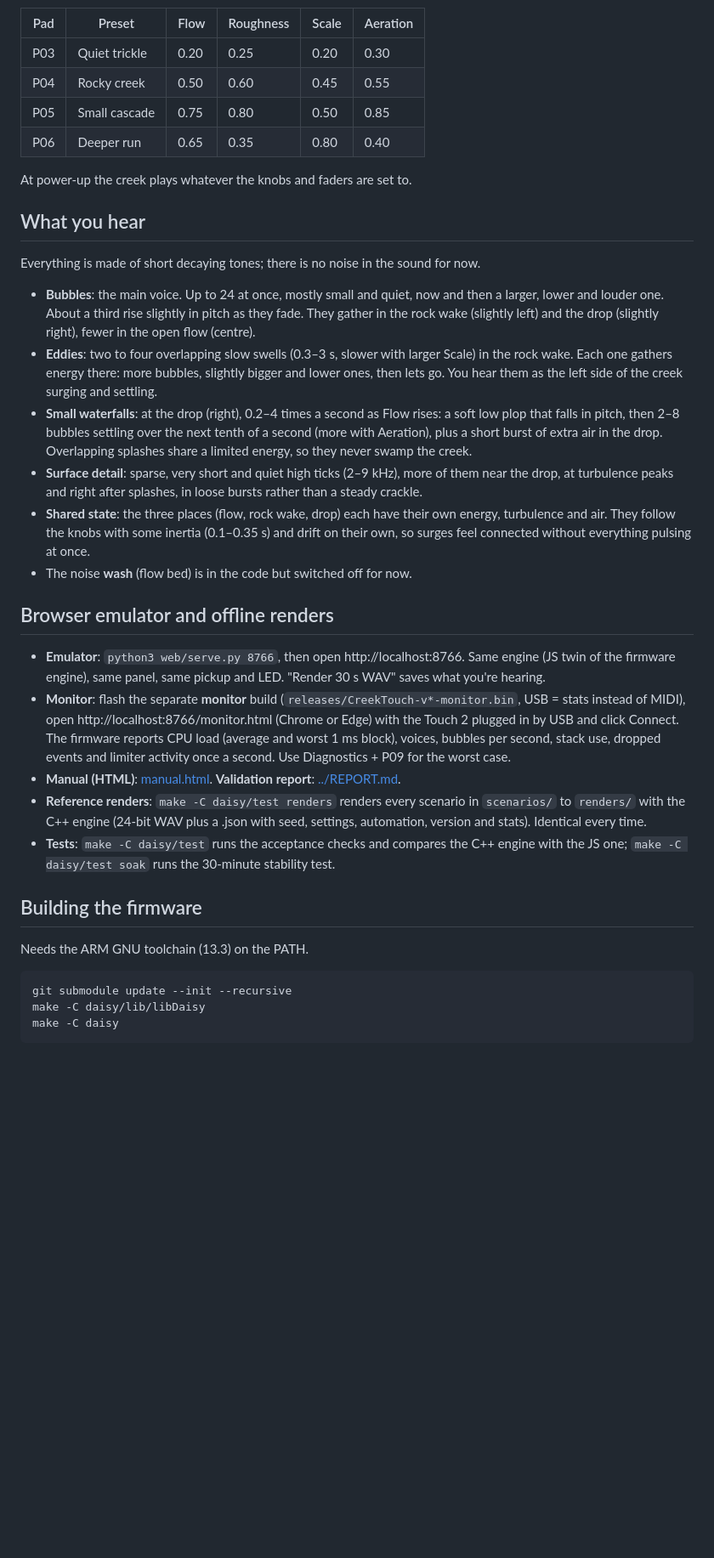
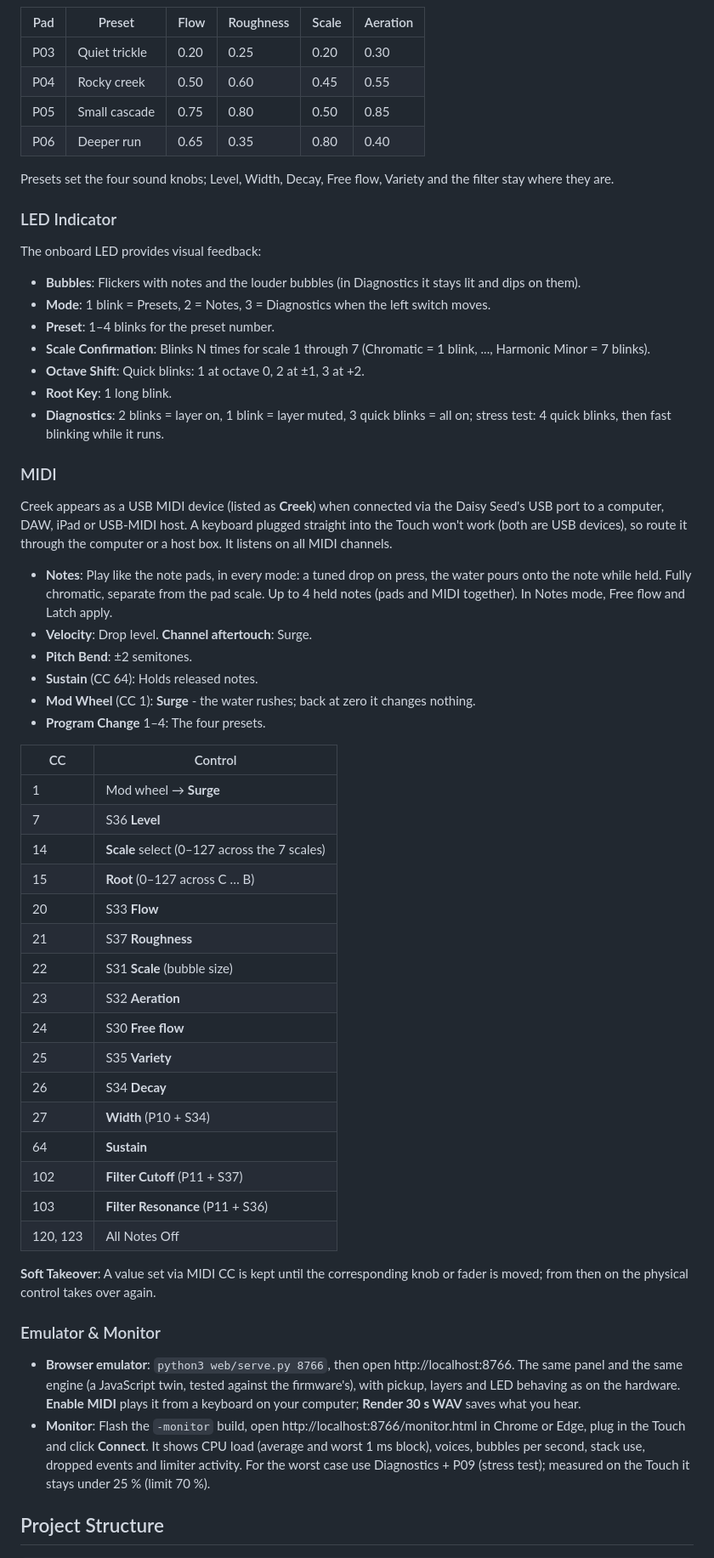
Before and after one commit to imagiag/TouchCreek, a Markdown page: daisy/README.md, the part around one of its changes. Shown at 85% size. GitHub-like rendering; blank space fills up the shorter version.

````diff
--- a/daisy/README.md
+++ b/daisy/README.md
@@ -91,28 +97,52 @@ Connect the Touch 2's USB to a computer (DAW, or a keyboard through the computer
 | P05 | Small cascade | 0.75 | 0.80 | 0.50 | 0.85 |
 | P06 | Deeper run | 0.65 | 0.35 | 0.80 | 0.40 |
 
-At power-up the creek plays whatever the knobs and faders are set to.
+Presets set the four sound knobs; Level, Width, Decay, Free flow, Variety and the filter stay where they are.
 
-## What you hear
-Everything is made of short decaying tones; there is no noise in the sound for now.
-- **Bubbles**: the main voice. Up to 24 at once, mostly small and quiet, now and then a larger, lower and louder one. About a third rise slightly in pitch as they fade. They gather in the rock wake (slightly left) and the drop (slightly right), fewer in the open flow (centre).
-- **Eddies**: two to four overlapping slow swells (0.3–3 s, slower with larger Scale) in the rock wake. Each one gathers energy there: more bubbles, slightly bigger and lower ones, then lets go. You hear them as the left side of the creek surging and settling.
-- **Small waterfalls**: at the drop (right), 0.2–4 times a second as Flow rises: a soft low plop that falls in pitch, then 2–8 bubbles settling over the next tenth of a second (more with Aeration), plus a short burst of extra air in the drop. Overlapping splashes share a limited energy, so they never swamp the creek.
-- **Surface detail**: sparse, very short and quiet high ticks (2–9 kHz), more of them near the drop, at turbulence peaks and right after splashes, in loose bursts rather than a steady crackle.
-- **Shared state**: the three places (flow, rock wake, drop) each have their own energy, turbulence and air. They follow the knobs with some inertia (0.1–0.35 s) and drift on their own, so surges feel connected without everything pulsing at once.
-- The noise **wash** (flow bed) is in the code but switched off for now.
+### LED Indicator
+The onboard LED provides visual feedback:
+- **Bubbles**: Flickers with notes and the louder bubbles (in Diagnostics it stays lit and dips on them).
+- **Mode**: 1 blink = Presets, 2 = Notes, 3 = Diagnostics when the left switch moves.
+- **Preset**: 1–4 blinks for the preset number.
+- **Scale Confirmation**: Blinks N times for scale 1 through 7 (Chromatic = 1 blink, ..., Harmonic Minor = 7 blinks).
+- **Octave Shift**: Quick blinks: 1 at octave 0, 2 at ±1, 3 at +2.
+- **Root Key**: 1 long blink.
+- **Diagnostics**: 2 blinks = layer on, 1 blink = layer muted, 3 quick blinks = all on; stress test: 4 quick blinks, then fast blinking while it runs.
 
-## Browser emulator and offline renders
-- **Emulator**: `python3 web/serve.py 8766`, then open http://localhost:8766. Same engine (JS twin of the firmware engine), same panel, same pickup and LED. "Render 30 s WAV" saves what you're hearing.
-- **Monitor**: flash the separate **monitor** build (`releases/CreekTouch-v*-monitor.bin`, USB = stats instead of MIDI), open http://localhost:8766/monitor.html (Chrome or Edge) with the Touch 2 plugged in by USB and click Connect. The firmware reports CPU load (average and worst 1 ms block), voices, bubbles per second, stack use, dropped events and limiter activity once a second. Use Diagnostics + P09 for the worst case.
-- **Manual (HTML)**: [manual.html](manual.html). **Validation report**: [../REPORT.md](../REPORT.md).
-- **Reference renders**: `make -C daisy/test renders` renders every scenario in `scenarios/` to `renders/` with the C++ engine (24-bit WAV plus a .json with seed, settings, automation, version and stats). Identical every time.
-- **Tests**: `make -C daisy/test` runs the acceptance checks and compares the C++ engine with the JS one; `make -C daisy/test soak` runs the 30-minute stability test.
+### MIDI
+Creek appears as a USB MIDI device (listed as **Creek**) when connected via the Daisy Seed's USB port to a computer, DAW, iPad or USB-MIDI host. A keyboard plugged straight into the Touch won't work (both are USB devices), so route it through the computer or a host box. It listens on all MIDI channels.
 
-## Building the firmware
-Needs the ARM GNU toolchain (13.3) on the PATH.
-```bash
-git submodule update --init --recursive
-make -C daisy/lib/libDaisy
-make -C daisy
+- **Notes**: Play like the note pads, in every mode: a tuned drop on press, the water pours onto the note while held. Fully chromatic, separate from the pad scale. Up to 4 held notes (pads and MIDI together). In Notes mode, Free flow and Latch apply.
+- **Velocity**: Drop level. **Channel aftertouch**: Surge.
+- **Pitch Bend**: ±2 semitones.
+- **Sustain** (CC 64): Holds released notes.
+- **Mod Wheel** (CC 1): **Surge** - the water rushes; back at zero it changes nothing.
+- **Program Change** 1–4: The four presets.
+
+| CC | Control |
+|---|---|
+| 1 | Mod wheel → **Surge** |
+| 7 | S36 **Level** |
+| 14 | **Scale** select (0–127 across the 7 scales) |
+| 15 | **Root** (0–127 across C … B) |
+| 20 | S33 **Flow** |
+| 21 | S37 **Roughness** |
+| 22 | S31 **Scale** (bubble size) |
+| 23 | S32 **Aeration** |
+| 24 | S30 **Free flow** |
+| 25 | S35 **Variety** |
+| 26 | S34 **Decay** |
+| 27 | **Width** (P10 + S34) |
+| 64 | **Sustain** |
+| 102 | **Filter Cutoff** (P11 + S37) |
+| 103 | **Filter Resonance** (P11 + S36) |
+| 120, 123 | All Notes Off |
+
+**Soft Takeover**: A value set via MIDI CC is kept until the corresponding knob or fader is moved; from then on the physical control takes over again.
+
+### Emulator & Monitor
+- **Browser emulator**: `python3 web/serve.py 8766`, then open http://localhost:8766. The same panel and the same engine (a JavaScript twin, tested against the firmware's), with pickup, layers and LED behaving as on the hardware. **Enable MIDI** plays it from a keyboard on your computer; **Render 30 s WAV** saves what you hear.
+- **Monitor**: Flash the `-monitor` build, open http://localhost:8766/monitor.html in Chrome or Edge, plug in the Touch and click **Connect**. It shows CPU load (average and worst 1 ms block), voices, bubbles per second, stack use, dropped events and limiter activity. For the worst case use Diagnostics + P09 (stress test); measured on the Touch it stays under 25 % (limit 70 %).
+
+## Project Structure
 ```
````
Also changed, not shown: other parts of daisy/README.md (+102 -65 lines).
